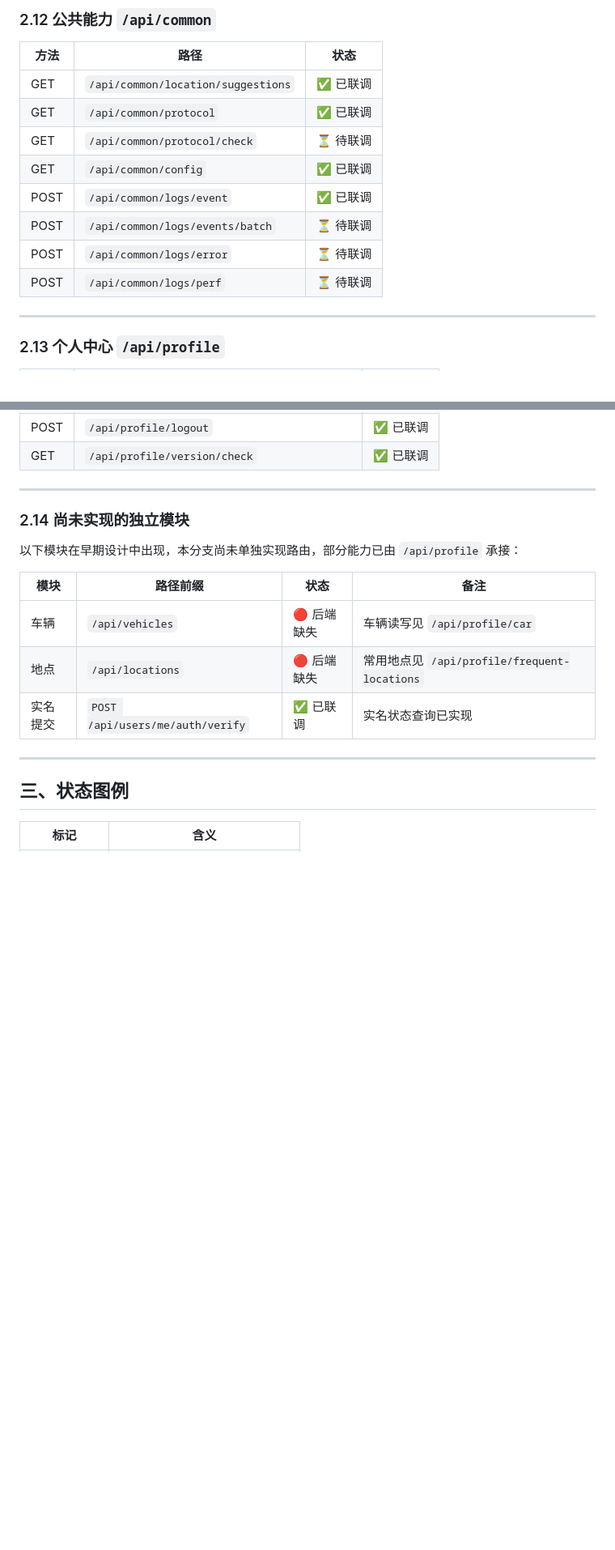
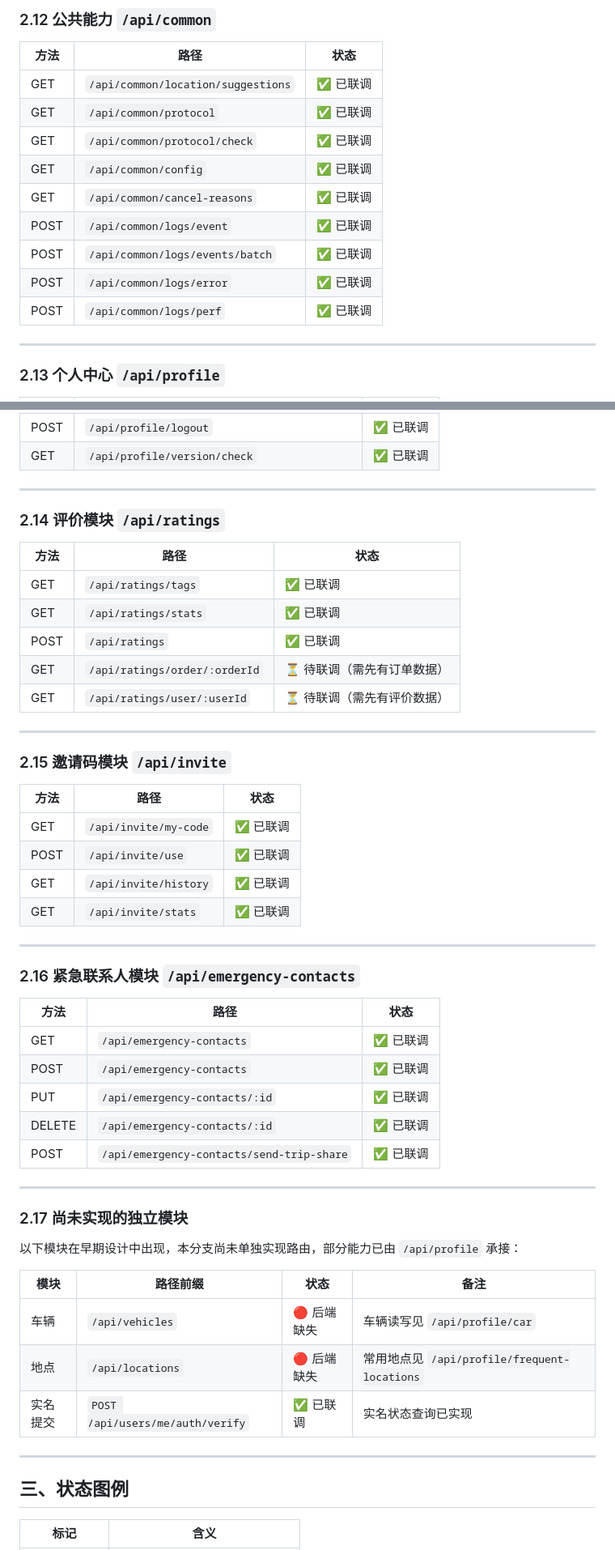
Before and after one commit to yuese12333/carpooling, a Markdown page: docs/api/接口汇总清单.md, 2 parts joined by grey strips. Shown at 81% size. GitHub-like rendering; blank space fills up the shorter version.

```diff
--- a/docs/api/接口汇总清单.md
+++ b/docs/api/接口汇总清单.md
@@ -168,12 +168,13 @@
 |------|------|------|
 | GET | `/api/common/location/suggestions` | ✅ 已联调 |
 | GET | `/api/common/protocol` | ✅ 已联调 |
-| GET | `/api/common/protocol/check` | ⏳ 待联调 |
+| GET | `/api/common/protocol/check` | ✅ 已联调 |
 | GET | `/api/common/config` | ✅ 已联调 |
+| GET | `/api/common/cancel-reasons` | ✅ 已联调 |
 | POST | `/api/common/logs/event` | ✅ 已联调 |
-| POST | `/api/common/logs/events/batch` | ⏳ 待联调 |
-| POST | `/api/common/logs/error` | ⏳ 待联调 |
-| POST | `/api/common/logs/perf` | ⏳ 待联调 |
+| POST | `/api/common/logs/events/batch` | ✅ 已联调 |
+| POST | `/api/common/logs/error` | ✅ 已联调 |
+| POST | `/api/common/logs/perf` | ✅ 已联调 |
 
 ---
 
@@ -196,7 +197,42 @@
 
 ---
 
-### 2.14 尚未实现的独立模块
+### 2.14 评价模块 `/api/ratings`
+
+| 方法 | 路径 | 状态 |
+|------|------|------|
+| GET | `/api/ratings/tags` | ✅ 已联调 |
+| GET | `/api/ratings/stats` | ✅ 已联调 |
+| POST | `/api/ratings` | ✅ 已联调 |
+| GET | `/api/ratings/order/:orderId` | ⏳ 待联调（需先有订单数据） |
+| GET | `/api/ratings/user/:userId` | ⏳ 待联调（需先有评价数据） |
+
+---
+
+### 2.15 邀请码模块 `/api/invite`
+
+| 方法 | 路径 | 状态 |
+|------|------|------|
+| GET | `/api/invite/my-code` | ✅ 已联调 |
+| POST | `/api/invite/use` | ✅ 已联调 |
+| GET | `/api/invite/history` | ✅ 已联调 |
+| GET | `/api/invite/stats` | ✅ 已联调 |
+
+---
+
+### 2.16 紧急联系人模块 `/api/emergency-contacts`
+
+| 方法 | 路径 | 状态 |
+|------|------|------|
+| GET | `/api/emergency-contacts` | ✅ 已联调 |
+| POST | `/api/emergency-contacts` | ✅ 已联调 |
+| PUT | `/api/emergency-contacts/:id` | ✅ 已联调 |
+| DELETE | `/api/emergency-contacts/:id` | ✅ 已联调 |
+| POST | `/api/emergency-contacts/send-trip-share` | ✅ 已联调 |
+
+---
+
+### 2.17 尚未实现的独立模块
 
 以下模块在早期设计中出现，本分支尚未单独实现路由，部分能力已由 `/api/profile` 承接：
 
```
Also changed, not shown: other parts of docs/api/接口汇总清单.md (+28 -5 lines).
